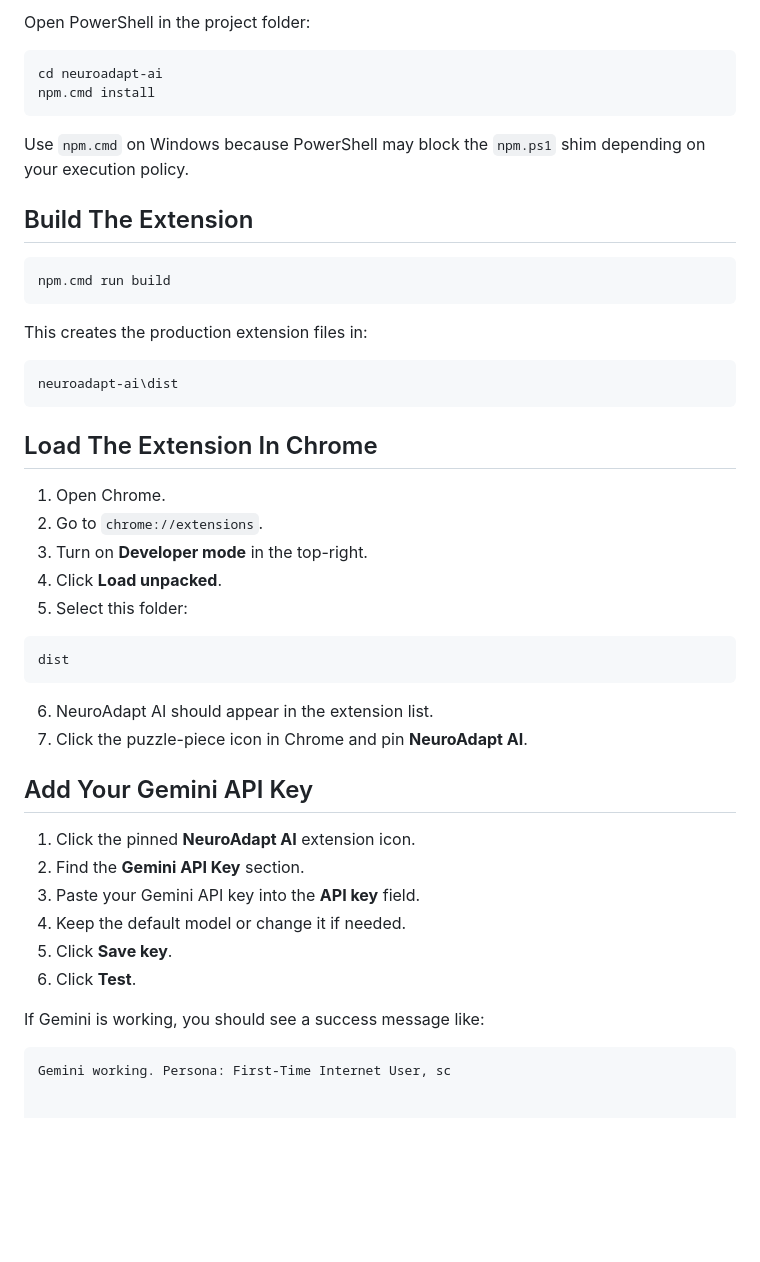
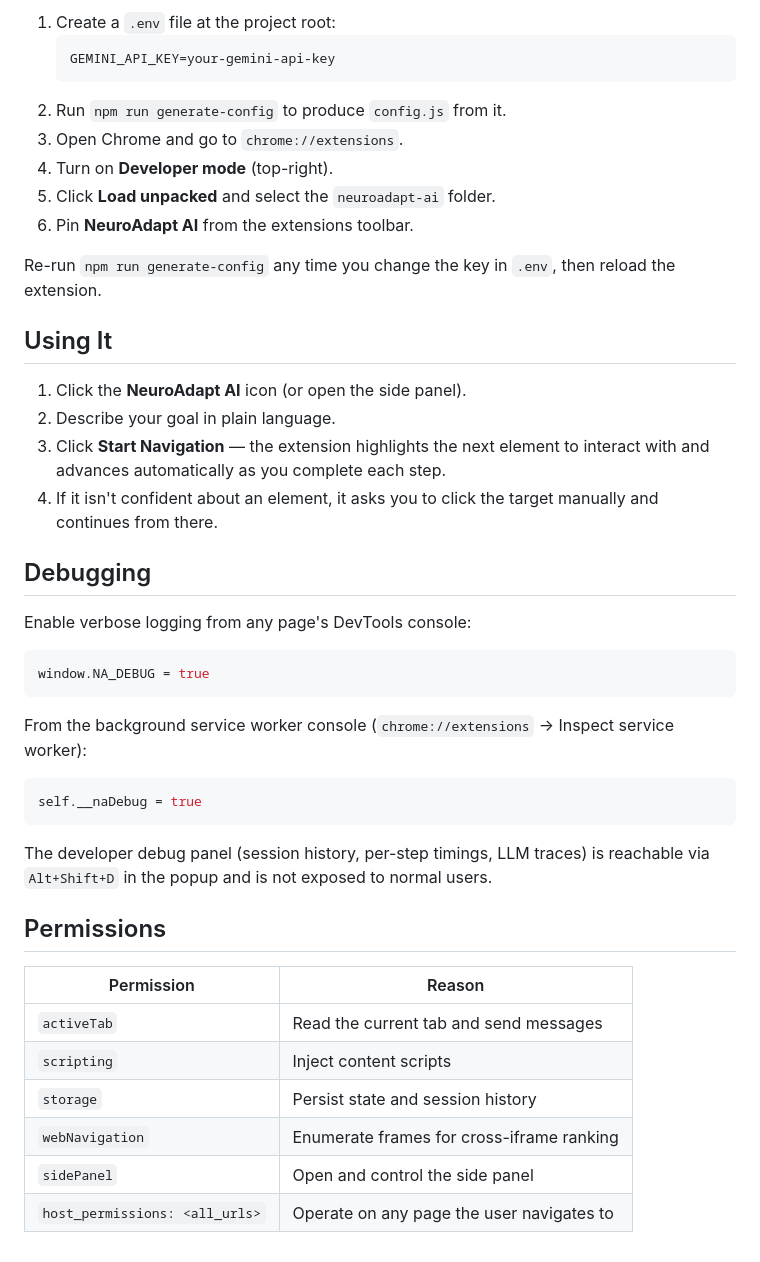
Before and after one commit to Akshita-2006/NeuroAdapt-AI, a Markdown page: README.md, the part around one of its changes. Drawn GitHub-style; blank space fills up the shorter version.

````diff
--- a/README.md
+++ b/README.md
@@ -70,50 +63,46 @@ You can still run the extension without a Gemini key. In that case, NeuroAdapt f
 
-Open PowerShell in the project folder:
+1. Create a `.env` file at the project root:
+   ```
+   GEMINI_API_KEY=your-gemini-api-key
+   ```
+2. Run `npm run generate-config` to produce `config.js` from it.
+3. Open Chrome and go to `chrome://extensions`.
+4. Turn on **Developer mode** (top-right).
+5. Click **Load unpacked** and select the `neuroadapt-ai` folder.
+6. Pin **NeuroAdapt AI** from the extensions toolbar.
 
-```powershell
-cd neuroadapt-ai
-npm.cmd install
+Re-run `npm run generate-config` any time you change the key in `.env`, then reload the extension.
+
+## Using It
+
+1. Click the **NeuroAdapt AI** icon (or open the side panel).
+2. Describe your goal in plain language.
+3. Click **Start Navigation** — the extension highlights the next element to interact with and advances automatically as you complete each step.
+4. If it isn't confident about an element, it asks you to click the target manually and continues from there.
+
+## Debugging
+
+Enable verbose logging from any page's DevTools console:
+
+```js
+window.NA_DEBUG = true
 ```
 
-Use `npm.cmd` on Windows because PowerShell may block the `npm.ps1` shim depending on your execution policy.
+From the background service worker console (`chrome://extensions` → Inspect service worker):
 
-## Build The Extension
-
-```powershell
-npm.cmd run build
+```js
+self.__naDebug = true
 ```
 
-This creates the production extension files in:
+The developer debug panel (session history, per-step timings, LLM traces) is reachable via `Alt+Shift+D` in the popup and is not exposed to normal users.
 
-```text
-neuroadapt-ai\dist
-```
+## Permissions
 
-## Load The Extension In Chrome
-
-1. Open Chrome.
-2. Go to `chrome://extensions`.
-3. Turn on **Developer mode** in the top-right.
-4. Click **Load unpacked**.
-5. Select this folder:
-
-```text
-dist
-```
-
-6. NeuroAdapt AI should appear in the extension list.
-7. Click the puzzle-piece icon in Chrome and pin **NeuroAdapt AI**.
-
-## Add Your Gemini API Key
-
-1. Click the pinned **NeuroAdapt AI** extension icon.
-2. Find the **Gemini API Key** section.
-3. Paste your Gemini API key into the **API key** field.
-4. Keep the default model or change it if needed.
-5. Click **Save key**.
-6. Click **Test**.
-
-If Gemini is working, you should see a success message like:
-
-```text
-Gemini working. Persona: First-Time Internet User, sc
+| Permission | Reason |
+|---|---|
+| `activeTab` | Read the current tab and send messages |
+| `scripting` | Inject content scripts |
+| `storage` | Persist state and session history |
+| `webNavigation` | Enumerate frames for cross-iframe ranking |
+| `sidePanel` | Open and control the side panel |
+| `host_permissions: <all_urls>` | Operate on any page the user navigates to |
````
Also changed, not shown: other parts of README.md (+44 -51 lines).
